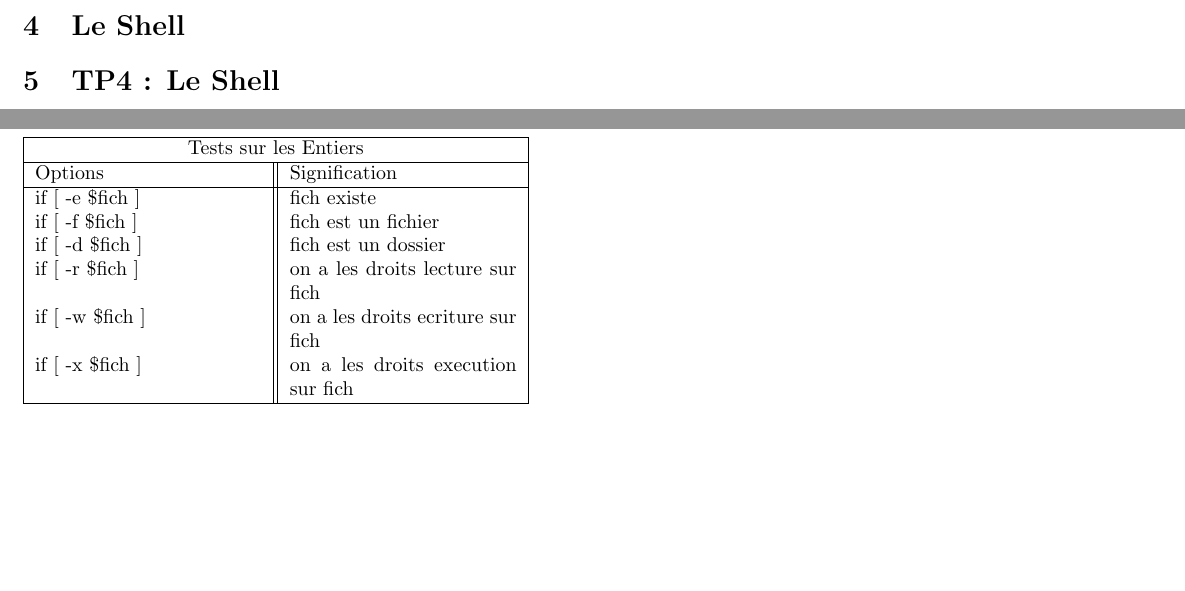
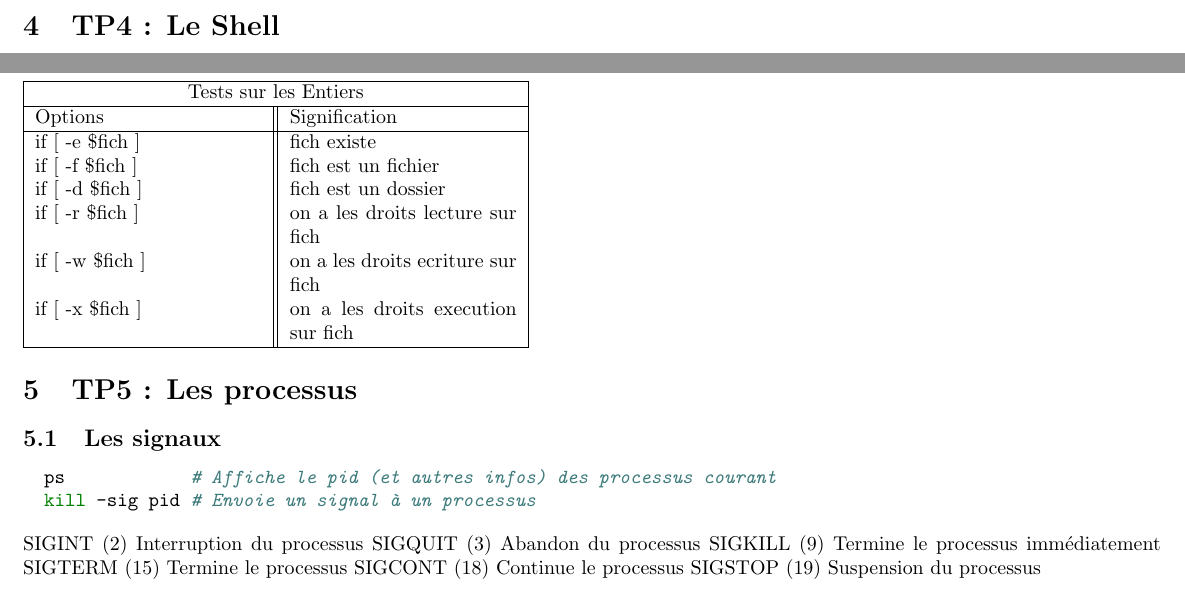
Before and after one commit to JustAlternate/SI_TP, a LaTeX document (CahierTP.tex): two parts of pages 4 and 5 of 5, joined at a grey line, cut at the place of the change, the shorter picture padded with empty space. Compiled offline with pdfLaTeX.

Commit message:
add section tp5

```diff
--- a/CahierTP.tex
+++ b/CahierTP.tex
@@ -202,7 +202,6 @@ Permet de comparer deux fichiers triés ligne par ligne et d'afficher les lignes
 comm fichier1 fichier2
 \end{minted}
 
-\section{Le Shell}
 \section{TP4 : Le Shell}
 
 Tous les scripts bash ont une extension .sh pour les exécuter dans l'invite de commande ont fait ./mon\_script.sh attention de bien avoir la permission d'exécuter le fichier\dots
@@ -299,4 +298,22 @@ Les opérateurs de comparaisons :
  \hline
 \end{tabular}
 
+\section{TP5 : Les processus}
+
+\subsection{Les signaux}
+
+\begin{minted}{bash}
+  ps            # Affiche le pid (et autres infos) des processus courant
+  kill -sig pid # Envoie un signal à un processus
+\end{minted}
+
+  SIGINT  (2)   Interruption du processus
+  SIGQUIT (3)   Abandon du processus
+  SIGKILL (9)   Termine le processus immédiatement
+  SIGTERM (15)  Termine le processus
+  SIGCONT (18)  Continue le processus
+  SIGSTOP (19)  Suspension du processus
+
+
+
 \end{document}
```
Also changed, not shown: test.png (deleted).
